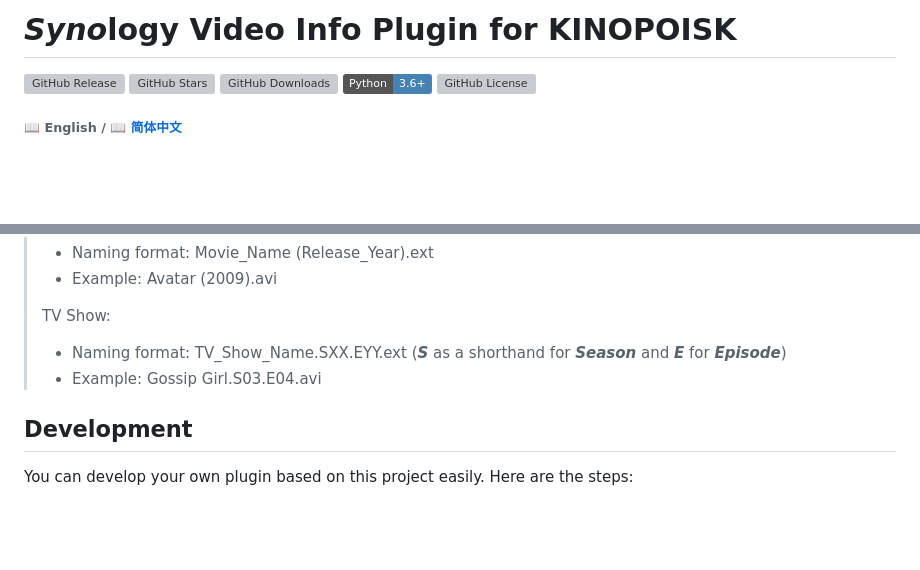
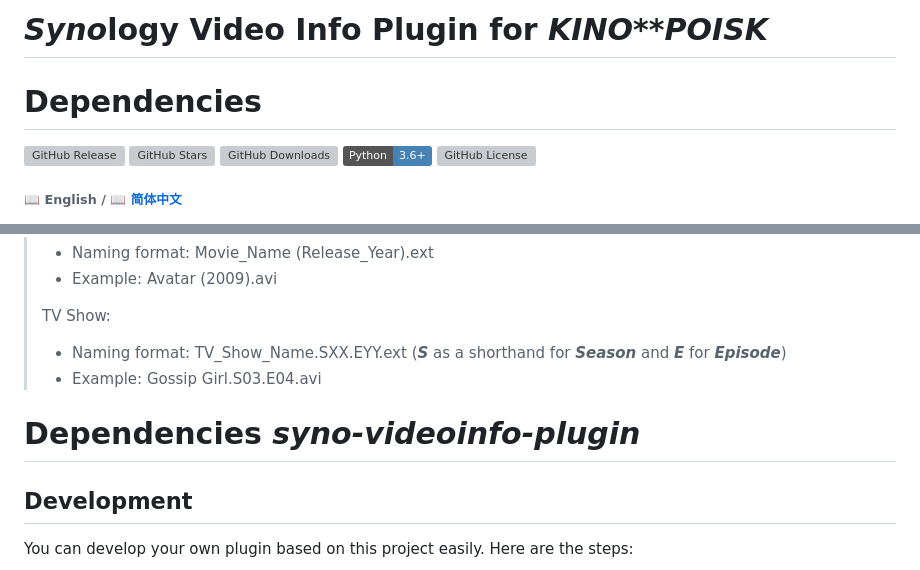
Before and after one commit to lexflame/Synology_Kinopoisk, a Markdown page: README.md, 2 parts joined by grey strips. Drawn GitHub-style; badges without logos; blank space fills up the shorter version; grey boxes are pictures that could not be loaded.

```diff
--- a/README.md
+++ b/README.md
@@ -1,5 +1,6 @@
-# *Syno*logy Video Info Plugin for KINOPOISK
+# *Syno*logy Video Info Plugin for *KINO**POISK*
 
+# Dependencies
 [![GitHub Release](https://img.shields.io/github/v/release/C5H12O5/syno-videoinfo-plugin?logo=github&style=flat&color=blue)](https://github.com/C5H12O5/syno-videoinfo-plugin/releases)
 ![GitHub Stars](https://img.shields.io/github/stars/C5H12O5/syno-videoinfo-plugin?logo=github&style=flat&color=yellow)
 ![GitHub Downloads](https://img.shields.io/github/downloads/C5H12O5/syno-videoinfo-plugin/total?logo=github&style=flat&color=green)
@@ -56,6 +57,7 @@ Configure the plugin:
 > * Naming format: TV_Show_Name.SXX.EYY.ext (***S*** as a shorthand for ***Season*** and ***E*** for ***Episode***)
 > * Example: Gossip Girl.S03.E04.avi
 
+# Dependencies *syno-videoinfo-plugin*
 ## Development
 
 You can develop your own plugin based on this project easily. Here are the steps:
```
